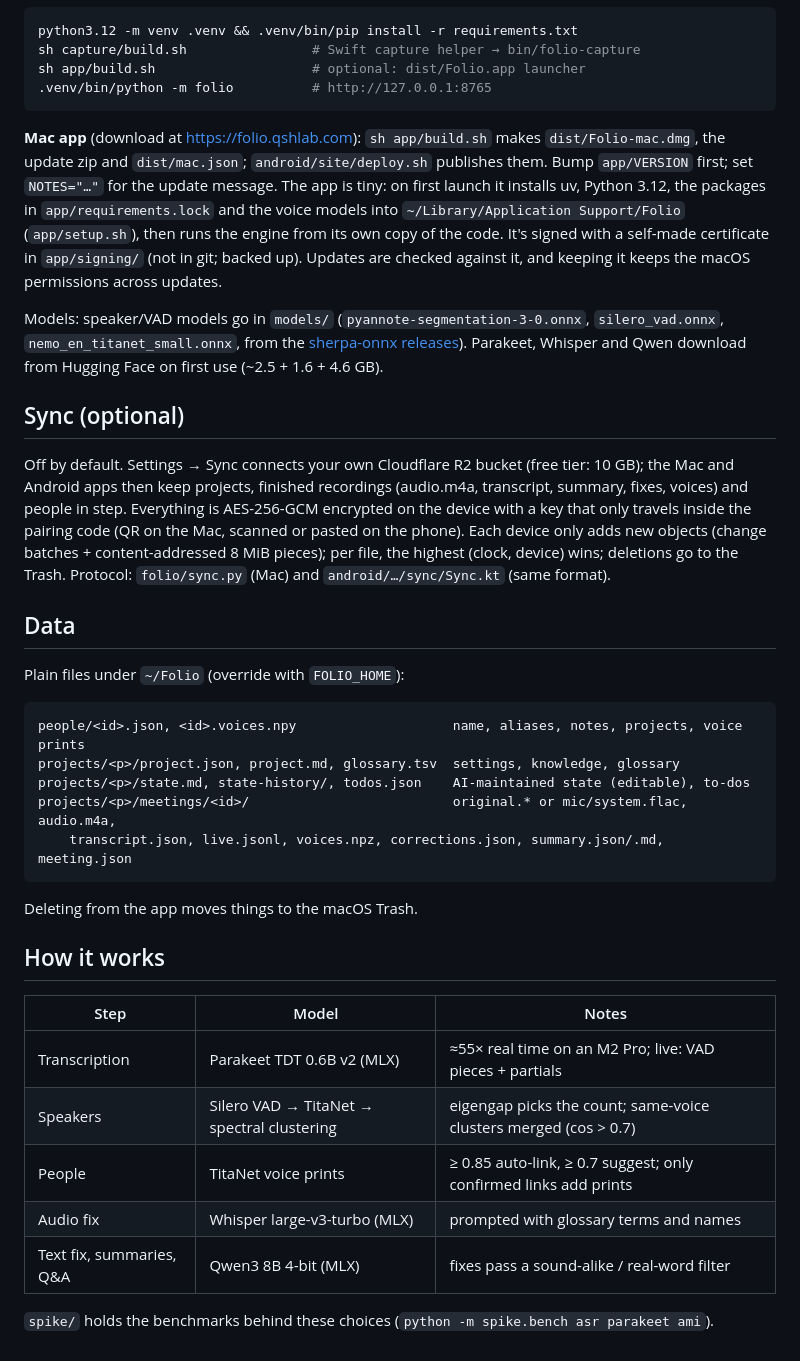
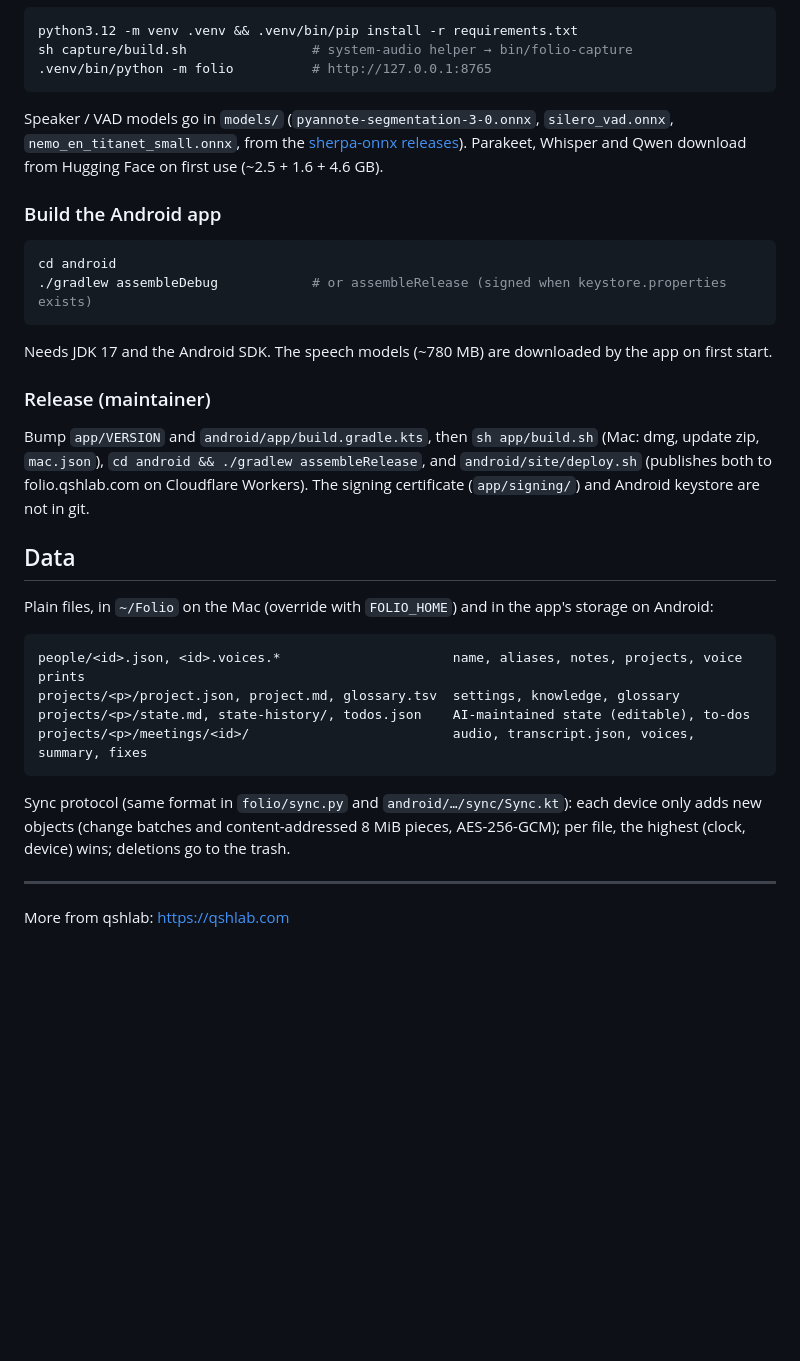
Before and after one commit to qingshanlanshan/Folio, a Markdown page: README.md, the part around one of its changes. GitHub-like rendering; blank space fills up the shorter version.

````diff
--- a/README.md
+++ b/README.md
@@ -18,54 +70,45 @@ Local, project-oriented meeting and lecture recorder for macOS (Apple Silicon).
 
 ```bash
 python3.12 -m venv .venv && .venv/bin/pip install -r requirements.txt
-sh capture/build.sh                # Swift capture helper → bin/folio-capture
-sh app/build.sh                    # optional: dist/Folio.app launcher
+sh capture/build.sh                # system-audio helper → bin/folio-capture
 .venv/bin/python -m folio          # http://127.0.0.1:8765
 ```
 
-**Mac app** (download at https://folio.qshlab.com): `sh app/build.sh` makes `dist/Folio-mac.dmg`, the
-update zip and `dist/mac.json`; `android/site/deploy.sh` publishes them. Bump `app/VERSION` first; set
-`NOTES="…"` for the update message. The app is tiny: on first launch it installs uv, Python 3.12, the
-packages in `app/requirements.lock` and the voice models into `~/Library/Application Support/Folio`
-(`app/setup.sh`), then runs the engine from its own copy of the code. It's signed with a self-made
-certificate in `app/signing/` (not in git; backed up). Updates are checked against it, and keeping
-it keeps the macOS permissions across updates.
-
-Models: speaker/VAD models go in `models/` (`pyannote-segmentation-3-0.onnx`, `silero_vad.onnx`,
+Speaker / VAD models go in `models/` (`pyannote-segmentation-3-0.onnx`, `silero_vad.onnx`,
 `nemo_en_titanet_small.onnx`, from the [sherpa-onnx releases](https://github.com/k2-fsa/sherpa-onnx/releases)).
 Parakeet, Whisper and Qwen download from Hugging Face on first use (~2.5 + 1.6 + 4.6 GB).
 
-## Sync (optional)
+### Build the Android app
 
-Off by default. Settings → Sync connects your own Cloudflare R2 bucket (free tier: 10 GB); the Mac and
-Android apps then keep projects, finished recordings (audio.m4a, transcript, summary, fixes, voices) and
-people in step. Everything is AES-256-GCM encrypted on the device with a key that only travels inside
-the pairing code (QR on the Mac, scanned or pasted on the phone). Each device only adds new objects
-(change batches + content-addressed 8 MiB pieces); per file, the highest (clock, device) wins; deletions
-go to the Trash. Protocol: `folio/sync.py` (Mac) and `android/…/sync/Sync.kt` (same format).
+```bash
+cd android
+./gradlew assembleDebug            # or assembleRelease (signed when keystore.properties exists)
+```
+
+Needs JDK 17 and the Android SDK. The speech models (~780 MB) are downloaded by the app on first start.
+
+### Release (maintainer)
+
+Bump `app/VERSION` and `android/app/build.gradle.kts`, then
+`sh app/build.sh` (Mac: dmg, update zip, `mac.json`), `cd android && ./gradlew assembleRelease`, and
+`android/site/deploy.sh` (publishes both to folio.qshlab.com on Cloudflare Workers). The signing
+certificate (`app/signing/`) and Android keystore are not in git.
 
 ## Data
 
-Plain files under `~/Folio` (override with `FOLIO_HOME`):
+Plain files, in `~/Folio` on the Mac (override with `FOLIO_HOME`) and in the app's storage on Android:
 
 ```
-people/<id>.json, <id>.voices.npy                    name, aliases, notes, projects, voice prints
+people/<id>.json, <id>.voices.*                      name, aliases, notes, projects, voice prints
 projects/<p>/project.json, project.md, glossary.tsv  settings, knowledge, glossary
 projects/<p>/state.md, state-history/, todos.json    AI-maintained state (editable), to-dos
-projects/<p>/meetings/<id>/                          original.* or mic/system.flac, audio.m4a,
-    transcript.json, live.jsonl, voices.npz, corrections.json, summary.json/.md, meeting.json
+projects/<p>/meetings/<id>/                          audio, transcript.json, voices, summary, fixes
 ```
 
-Deleting from the app moves things to the macOS Trash.
+Sync protocol (same format in `folio/sync.py` and `android/…/sync/Sync.kt`): each device only adds new
+objects (change batches and content-addressed 8 MiB pieces, AES-256-GCM); per file, the highest
+(clock, device) wins; deletions go to the trash.
 
-## How it works
+---
 
-| Step | Model | Notes |
-|---|---|---|
-| Transcription | Parakeet TDT 0.6B v2 (MLX) | ≈55× real time on an M2 Pro; live: VAD pieces + partials |
-| Speakers | Silero VAD → TitaNet → spectral clustering | eigengap picks the count; same-voice clusters merged (cos > 0.7) |
-| People | TitaNet voice prints | ≥ 0.85 auto-link, ≥ 0.7 suggest; only confirmed links add prints |
-| Audio fix | Whisper large-v3-turbo (MLX) | prompted with glossary terms and names |
-| Text fix, summaries, Q&A | Qwen3 8B 4-bit (MLX) | fixes pass a sound-alike / real-word filter |
-
-`spike/` holds the benchmarks behind these choices (`python -m spike.bench asr parakeet ami`).
+More from qshlab: <https://qshlab.com>
````
Also changed, not shown: other parts of README.md (+63 -11 lines).
